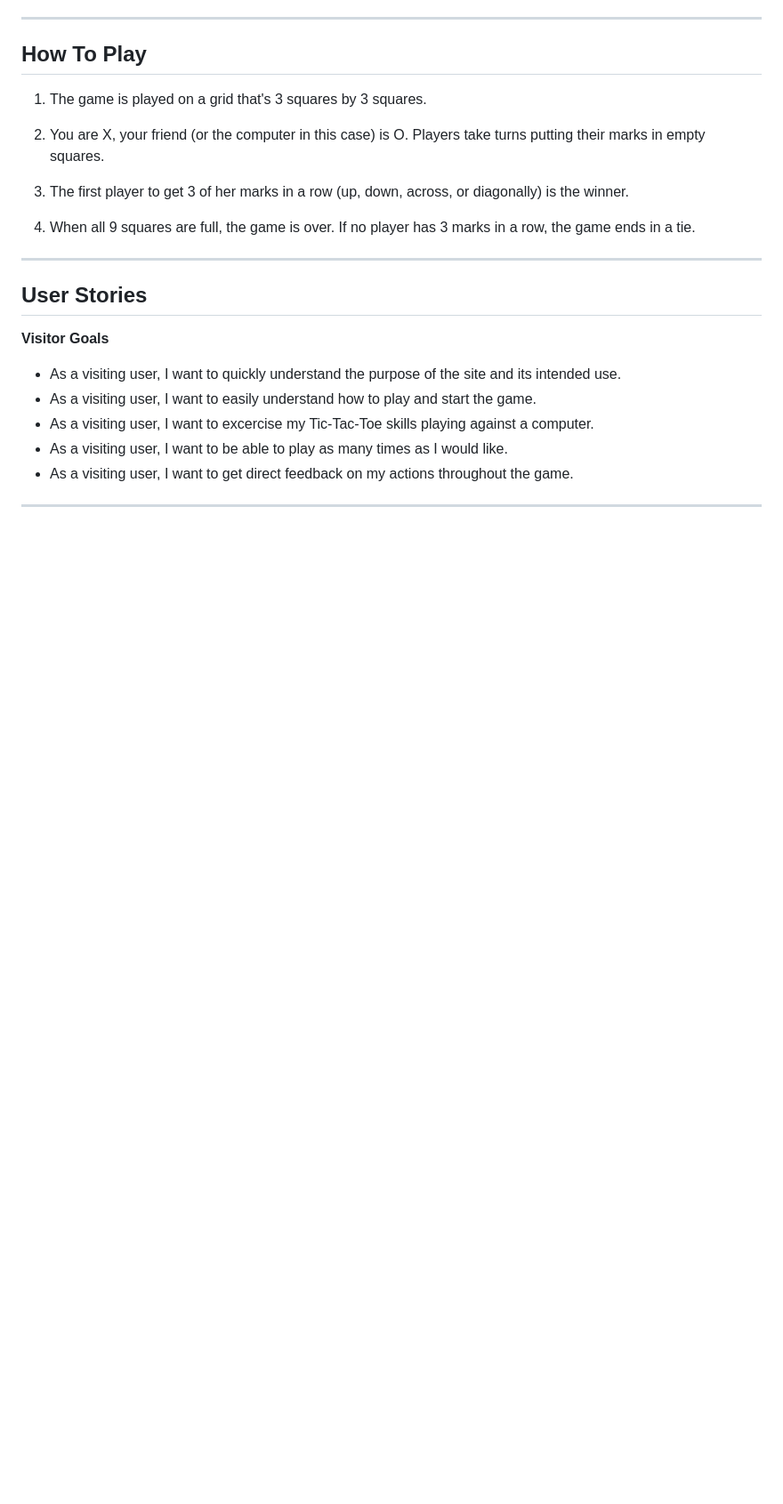
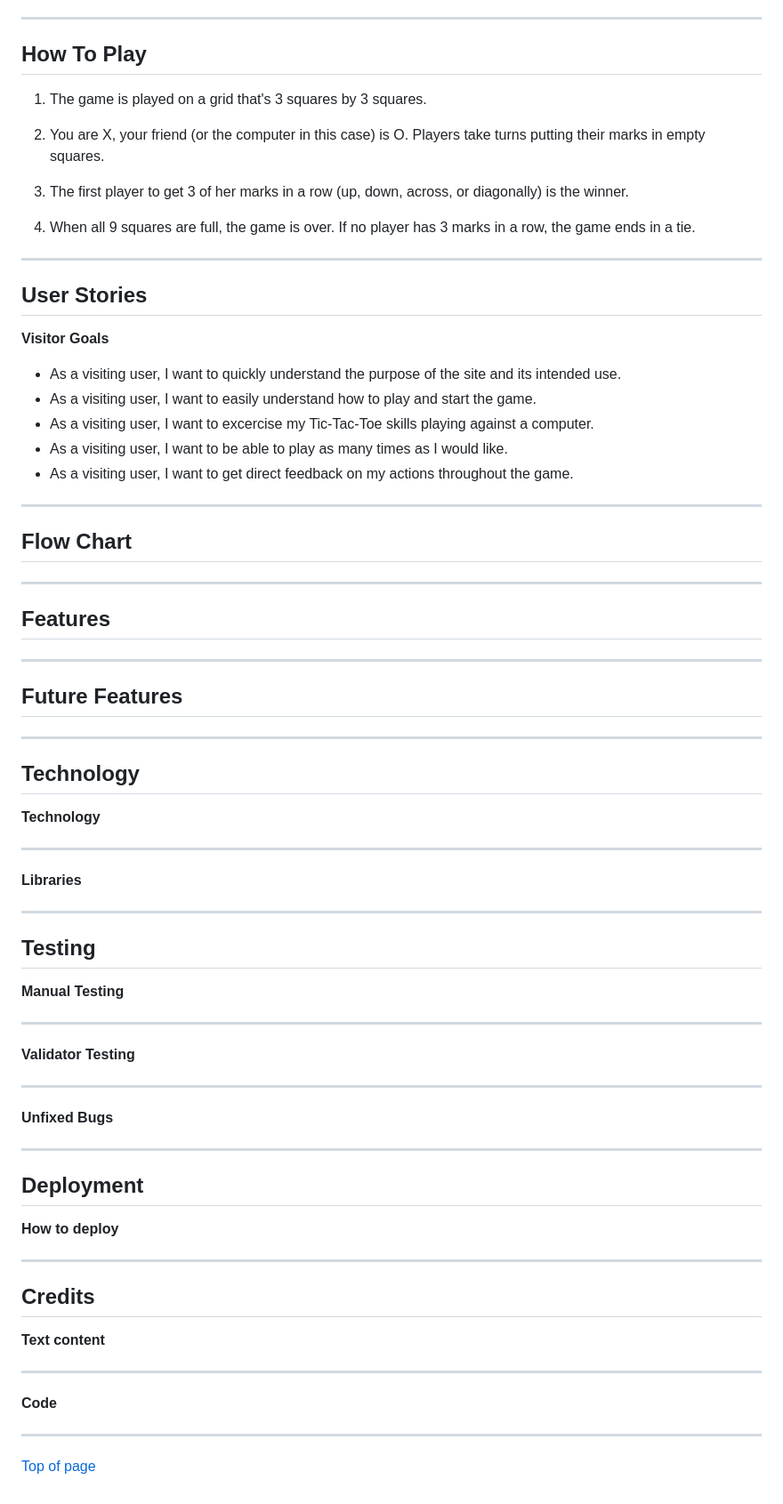
Before and after one commit to Nelliesohl/tic-tac-toe-project, a Markdown page: README.md, the part around the change. Shown: that part at 89% size. Drawn GitHub-style; blank space fills up the shorter version.

Commit message:
Add remaining README.md file structure

```diff
--- a/README.md
+++ b/README.md
@@ -92,3 +92,57 @@ __Visitor Goals__
 - As a visiting user, I want to get direct feedback on my actions throughout the game.
 
 ---
+
+## Flow Chart
+
+---
+
+## Features
+
+---
+
+## Future Features
+
+---
+
+## Technology
+
+__Technology__
+
+---
+
+__Libraries__
+
+---
+
+## Testing
+
+__Manual Testing__
+
+---
+
+__Validator Testing__
+
+---
+
+__Unfixed Bugs__
+
+---
+
+## Deployment
+
+__How to deploy__
+
+---
+
+## Credits
+
+__Text content__
+
+---
+
+__Code__
+
+---
+
+[Top of page](#think-tac-toe:-the-developmental-values-of-the-game-with-a-brain)
```
